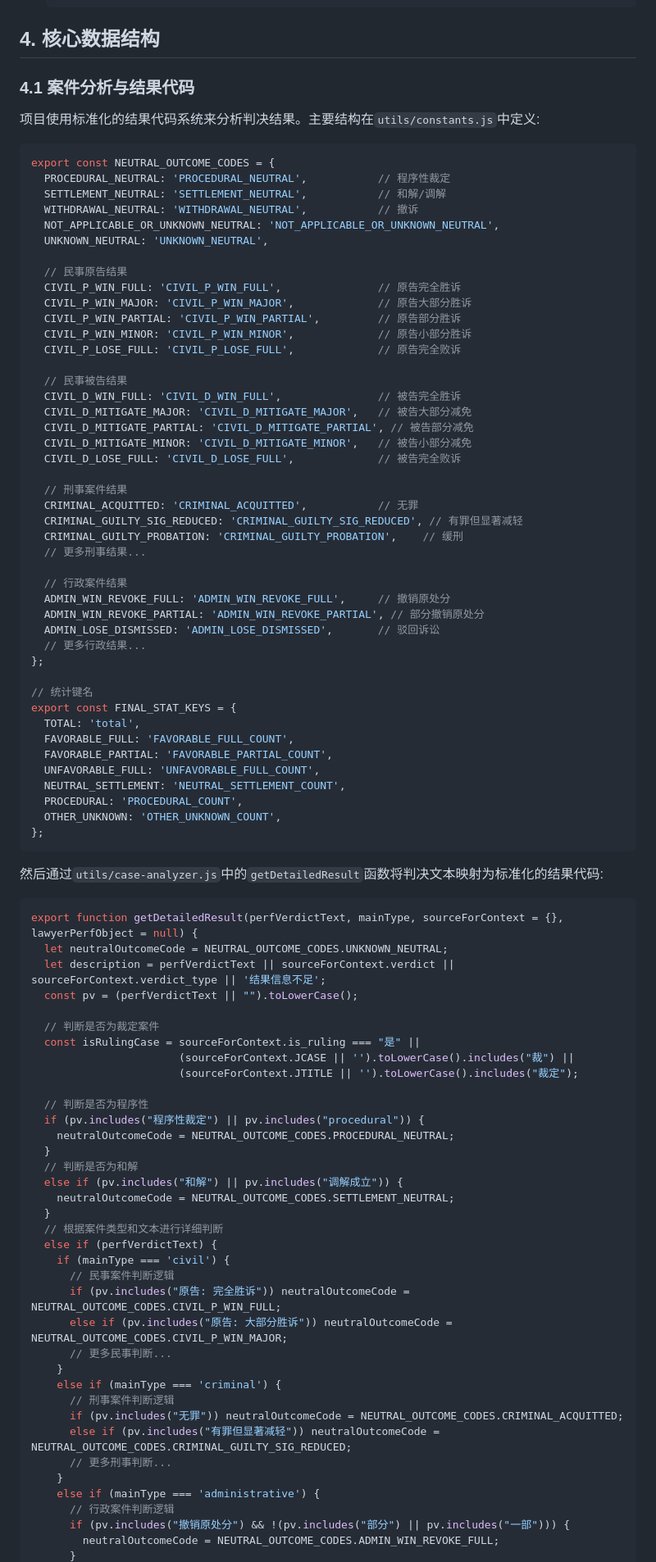
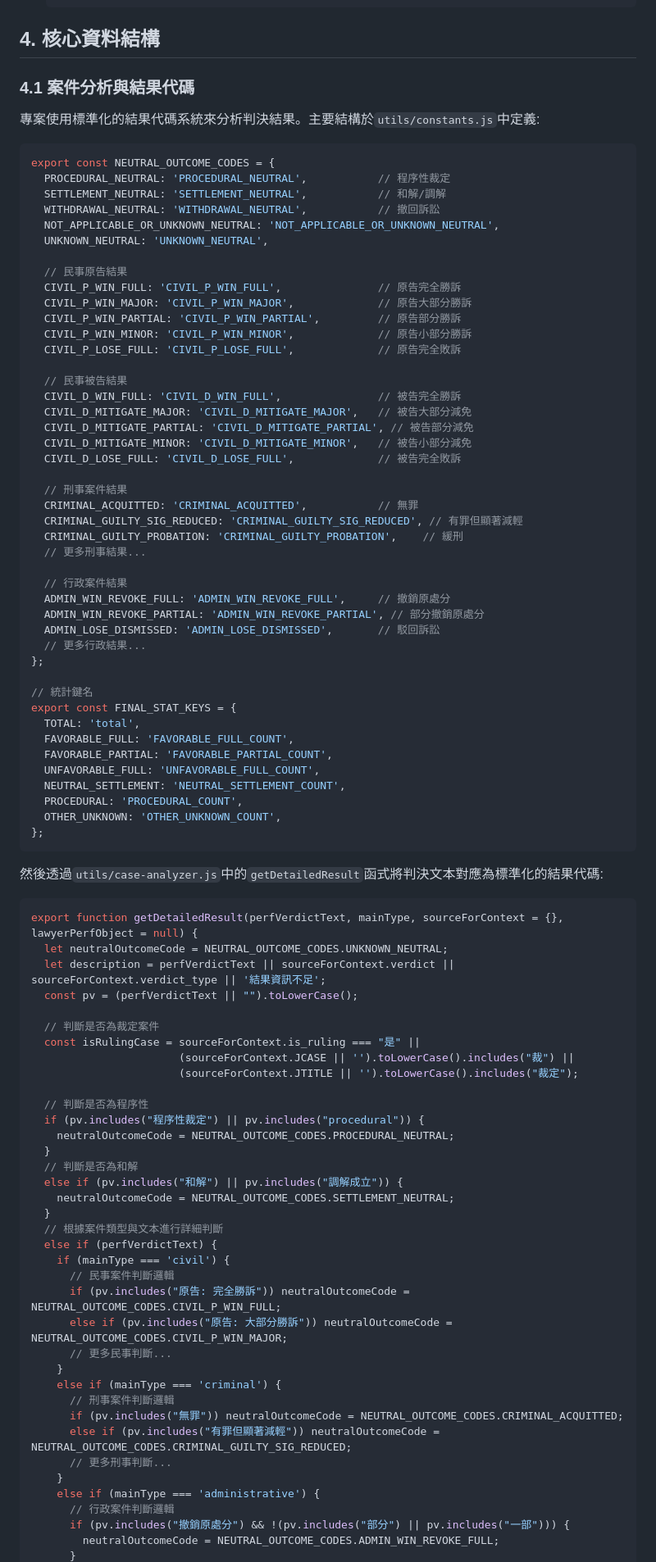
Before and after one commit to BOHARRY/courtDataAPI, a Markdown page: README.md, the part around one of its changes. Shown at 82% size. Rendered like a GitHub page.

````diff
--- a/README.md
+++ b/README.md
@@ -288,48 +284,48 @@ async function checkAndDeductUserCreditsInTransaction(
    }
    ```
 
-## 4. 核心数据结构
+## 4. 核心資料結構
 
-### 4.1 案件分析与结果代码
+### 4.1 案件分析與結果代碼
 
-项目使用标准化的结果代码系统来分析判决结果。主要结构在`utils/constants.js`中定义:
+專案使用標準化的結果代碼系統來分析判決結果。主要結構於`utils/constants.js`中定義:
 
 ```javascript
 export const NEUTRAL_OUTCOME_CODES = {
   PROCEDURAL_NEUTRAL: 'PROCEDURAL_NEUTRAL',           // 程序性裁定
-  SETTLEMENT_NEUTRAL: 'SETTLEMENT_NEUTRAL',           // 和解/调解
-  WITHDRAWAL_NEUTRAL: 'WITHDRAWAL_NEUTRAL',           // 撤诉
+  SETTLEMENT_NEUTRAL: 'SETTLEMENT_NEUTRAL',           // 和解/調解
+  WITHDRAWAL_NEUTRAL: 'WITHDRAWAL_NEUTRAL',           // 撤回訴訟
   NOT_APPLICABLE_OR_UNKNOWN_NEUTRAL: 'NOT_APPLICABLE_OR_UNKNOWN_NEUTRAL',
   UNKNOWN_NEUTRAL: 'UNKNOWN_NEUTRAL',
 
-  // 民事原告结果
-  CIVIL_P_WIN_FULL: 'CIVIL_P_WIN_FULL',               // 原告完全胜诉
-  CIVIL_P_WIN_MAJOR: 'CIVIL_P_WIN_MAJOR',             // 原告大部分胜诉
-  CIVIL_P_WIN_PARTIAL: 'CIVIL_P_WIN_PARTIAL',         // 原告部分胜诉
-  CIVIL_P_WIN_MINOR: 'CIVIL_P_WIN_MINOR',             // 原告小部分胜诉
-  CIVIL_P_LOSE_FULL: 'CIVIL_P_LOSE_FULL',             // 原告完全败诉
+  // 民事原告結果
+  CIVIL_P_WIN_FULL: 'CIVIL_P_WIN_FULL',               // 原告完全勝訴
+  CIVIL_P_WIN_MAJOR: 'CIVIL_P_WIN_MAJOR',             // 原告大部分勝訴
+  CIVIL_P_WIN_PARTIAL: 'CIVIL_P_WIN_PARTIAL',         // 原告部分勝訴
+  CIVIL_P_WIN_MINOR: 'CIVIL_P_WIN_MINOR',             // 原告小部分勝訴
+  CIVIL_P_LOSE_FULL: 'CIVIL_P_LOSE_FULL',             // 原告完全敗訴
 
-  // 民事被告结果
-  CIVIL_D_WIN_FULL: 'CIVIL_D_WIN_FULL',               // 被告完全胜诉
-  CIVIL_D_MITIGATE_MAJOR: 'CIVIL_D_MITIGATE_MAJOR',   // 被告大部分减免
-  CIVIL_D_MITIGATE_PARTIAL: 'CIVIL_D_MITIGATE_PARTIAL', // 被告部分减免
-  CIVIL_D_MITIGATE_MINOR: 'CIVIL_D_MITIGATE_MINOR',   // 被告小部分减免
-  CIVIL_D_LOSE_FULL: 'CIVIL_D_LOSE_FULL',             // 被告完全败诉
+  // 民事被告結果
+  CIVIL_D_WIN_FULL: 'CIVIL_D_WIN_FULL',               // 被告完全勝訴
+  CIVIL_D_MITIGATE_MAJOR: 'CIVIL_D_MITIGATE_MAJOR',   // 被告大部分減免
+  CIVIL_D_MITIGATE_PARTIAL: 'CIVIL_D_MITIGATE_PARTIAL', // 被告部分減免
+  CIVIL_D_MITIGATE_MINOR: 'CIVIL_D_MITIGATE_MINOR',   // 被告小部分減免
+  CIVIL_D_LOSE_FULL: 'CIVIL_D_LOSE_FULL',             // 被告完全敗訴
 
-  // 刑事案件结果
-  CRIMINAL_ACQUITTED: 'CRIMINAL_ACQUITTED',           // 无罪
-  CRIMINAL_GUILTY_SIG_REDUCED: 'CRIMINAL_GUILTY_SIG_REDUCED', // 有罪但显著减轻
-  CRIMINAL_GUILTY_PROBATION: 'CRIMINAL_GUILTY_PROBATION',    // 缓刑
-  // 更多刑事结果...
+  // 刑事案件結果
+  CRIMINAL_ACQUITTED: 'CRIMINAL_ACQUITTED',           // 無罪
+  CRIMINAL_GUILTY_SIG_REDUCED: 'CRIMINAL_GUILTY_SIG_REDUCED', // 有罪但顯著減輕
+  CRIMINAL_GUILTY_PROBATION: 'CRIMINAL_GUILTY_PROBATION',    // 緩刑
+  // 更多刑事結果...
 
-  // 行政案件结果
-  ADMIN_WIN_REVOKE_FULL: 'ADMIN_WIN_REVOKE_FULL',     // 撤销原处分
-  ADMIN_WIN_REVOKE_PARTIAL: 'ADMIN_WIN_REVOKE_PARTIAL', // 部分撤销原处分
-  ADMIN_LOSE_DISMISSED: 'ADMIN_LOSE_DISMISSED',       // 驳回诉讼
-  // 更多行政结果...
+  // 行政案件結果
+  ADMIN_WIN_REVOKE_FULL: 'ADMIN_WIN_REVOKE_FULL',     // 撤銷原處分
+  ADMIN_WIN_REVOKE_PARTIAL: 'ADMIN_WIN_REVOKE_PARTIAL', // 部分撤銷原處分
+  ADMIN_LOSE_DISMISSED: 'ADMIN_LOSE_DISMISSED',       // 駁回訴訟
+  // 更多行政結果...
 };
 
-// 统计键名
+// 統計鍵名
 export const FINAL_STAT_KEYS = {
   TOTAL: 'total',
   FAVORABLE_FULL: 'FAVORABLE_FULL_COUNT',
@@ -341,43 +337,43 @@ export const FINAL_STAT_KEYS = {
 };
 ```
 
-然后通过`utils/case-analyzer.js`中的`getDetailedResult`函数将判决文本映射为标准化的结果代码:
+然後透過`utils/case-analyzer.js`中的`getDetailedResult`函式將判決文本對應為標準化的結果代碼:
 
 ```javascript
 export function getDetailedResult(perfVerdictText, mainType, sourceForContext = {}, lawyerPerfObject = null) {
   let neutralOutcomeCode = NEUTRAL_OUTCOME_CODES.UNKNOWN_NEUTRAL;
-  let description = perfVerdictText || sourceForContext.verdict || sourceForContext.verdict_type || '结果信息不足';
+  let description = perfVerdictText || sourceForContext.verdict || sourceForContext.verdict_type || '結果資訊不足';
   const pv = (perfVerdictText || "").toLowerCase();
 
-  // 判断是否为裁定案件
+  // 判斷是否為裁定案件
   const isRulingCase = sourceForContext.is_ruling === "是" ||
                        (sourceForContext.JCASE || '').toLowerCase().includes("裁") ||
                        (sourceForContext.JTITLE || '').toLowerCase().includes("裁定");
 
-  // 判断是否为程序性
+  // 判斷是否為程序性
   if (pv.includes("程序性裁定") || pv.includes("procedural")) {
     neutralOutcomeCode = NEUTRAL_OUTCOME_CODES.PROCEDURAL_NEUTRAL;
   }
-  // 判断是否为和解
-  else if (pv.includes("和解") || pv.includes("调解成立")) {
+  // 判斷是否為和解
+  else if (pv.includes("和解") || pv.includes("調解成立")) {
     neutralOutcomeCode = NEUTRAL_OUTCOME_CODES.SETTLEMENT_NEUTRAL;
   }
-  // 根据案件类型和文本进行详细判断
+  // 根據案件類型與文本進行詳細判斷
   else if (perfVerdictText) {
     if (mainType === 'civil') {
-      // 民事案件判断逻辑
-      if (pv.includes("原告: 完全胜诉")) neutralOutcomeCode = NEUTRAL_OUTCOME_CODES.CIVIL_P_WIN_FULL;
-      else if (pv.includes("原告: 大部分胜诉")) neutralOutcomeCode = NEUTRAL_OUTCOME_CODES.CIVIL_P_WIN_MAJOR;
-      // 更多民事判断...
+      // 民事案件判斷邏輯
+      if (pv.includes("原告: 完全勝訴")) neutralOutcomeCode = NEUTRAL_OUTCOME_CODES.CIVIL_P_WIN_FULL;
+      else if (pv.includes("原告: 大部分勝訴")) neutralOutcomeCode = NEUTRAL_OUTCOME_CODES.CIVIL_P_WIN_MAJOR;
+      // 更多民事判斷...
     }
     else if (mainType === 'criminal') {
-      // 刑事案件判断逻辑
-      if (pv.includes("无罪")) neutralOutcomeCode = NEUTRAL_OUTCOME_CODES.CRIMINAL_ACQUITTED;
-      else if (pv.includes("有罪但显著减轻")) neutralOutcomeCode = NEUTRAL_OUTCOME_CODES.CRIMINAL_GUILTY_SIG_REDUCED;
-      // 更多刑事判断...
+      // 刑事案件判斷邏輯
+      if (pv.includes("無罪")) neutralOutcomeCode = NEUTRAL_OUTCOME_CODES.CRIMINAL_ACQUITTED;
+      else if (pv.includes("有罪但顯著減輕")) neutralOutcomeCode = NEUTRAL_OUTCOME_CODES.CRIMINAL_GUILTY_SIG_REDUCED;
+      // 更多刑事判斷...
     }
     else if (mainType === 'administrative') {
-      // 行政案件判断逻辑
-      if (pv.includes("撤销原处分") && !(pv.includes("部分") || pv.includes("一部"))) {
+      // 行政案件判斷邏輯
+      if (pv.includes("撤銷原處分") && !(pv.includes("部分") || pv.includes("一部"))) {
         neutralOutcomeCode = NEUTRAL_OUTCOME_CODES.ADMIN_WIN_REVOKE_FULL;
       }
````
Also changed, not shown: other parts of README.md (+207 -221 lines).
